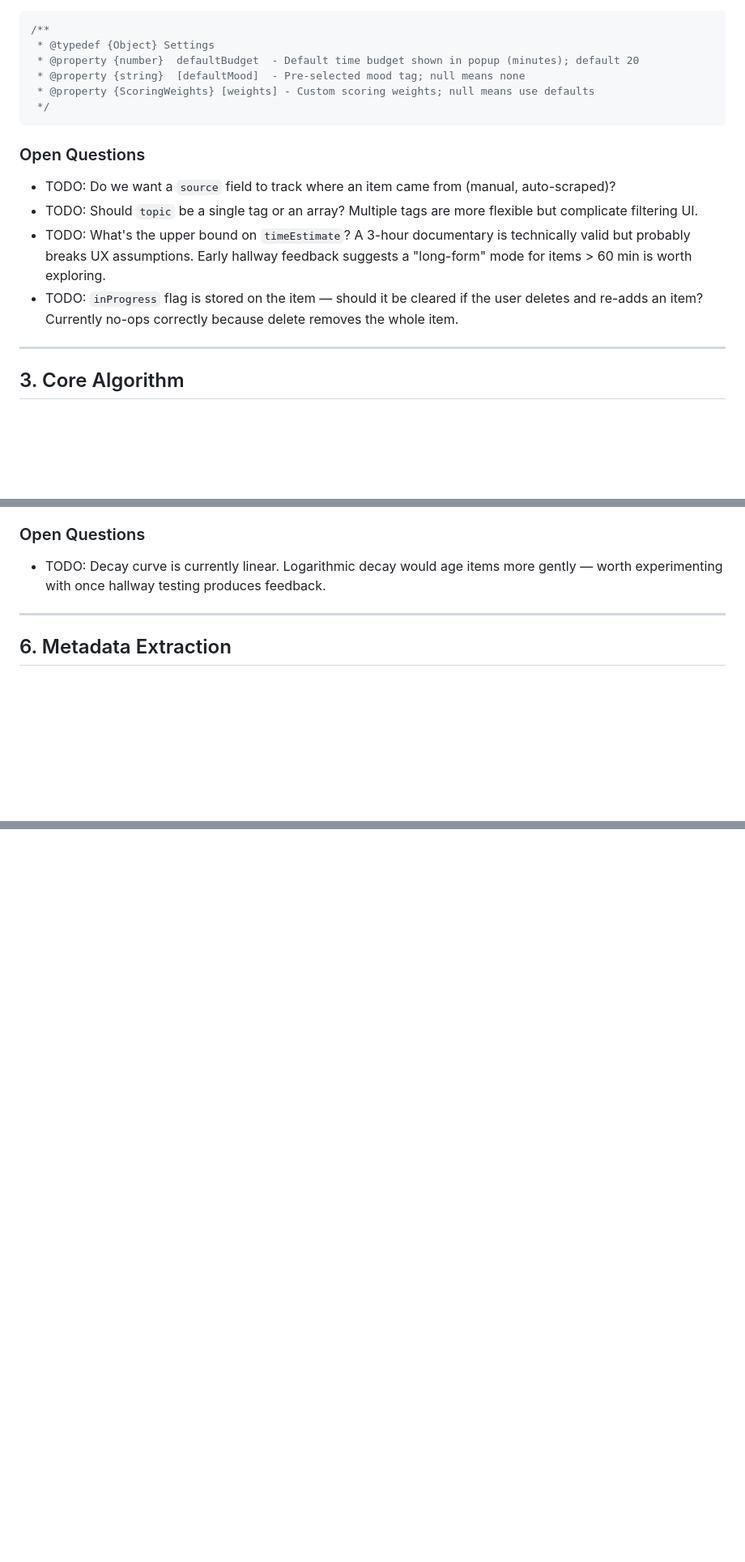
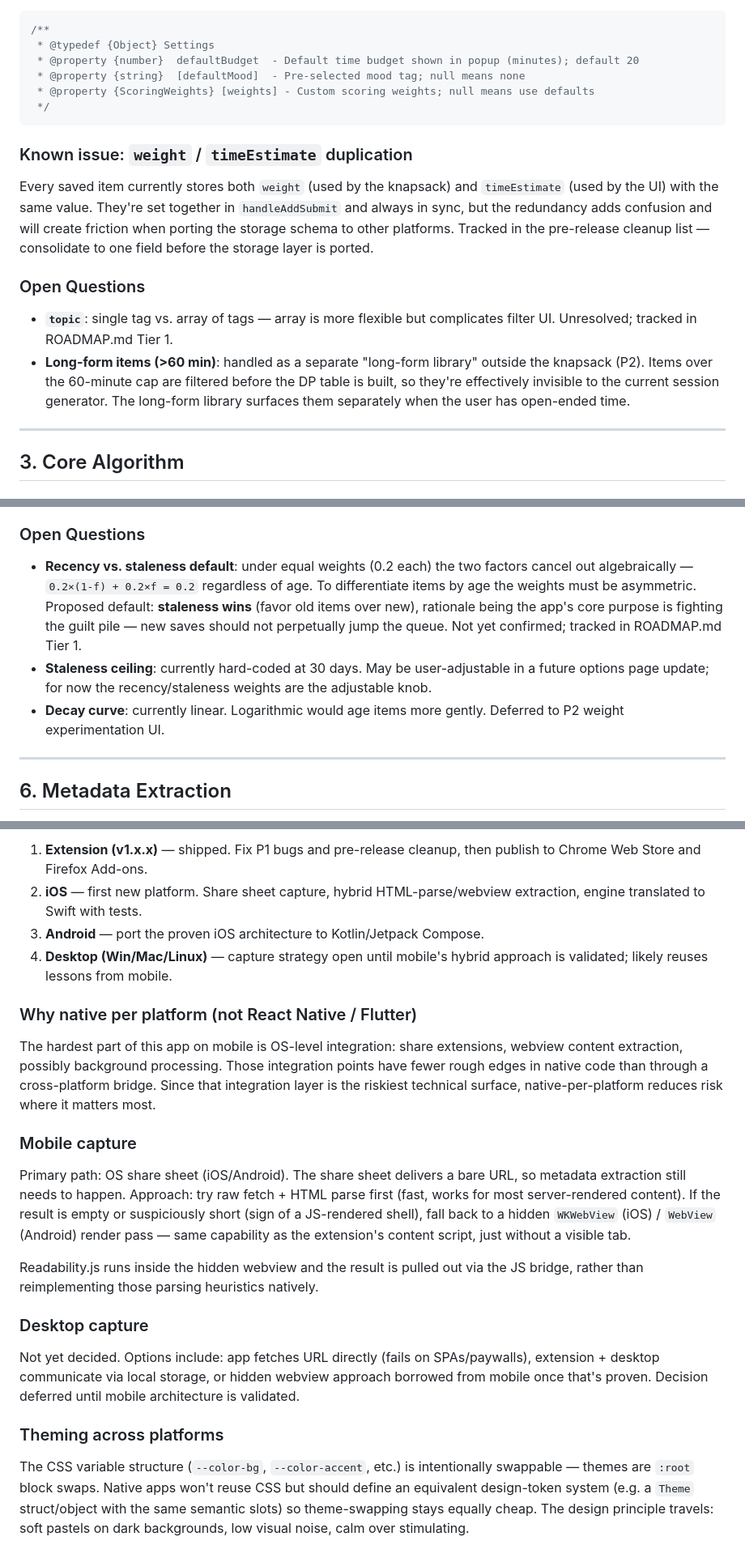
Before and after one commit to LordZed86/DeQueue, a Markdown page: docs/design_documentation/DeQueue.md, 3 parts joined by grey strips. Shown at 81% size. Rendered like a GitHub page; blank space fills up the shorter version.

````diff
--- a/docs/design_documentation/DeQueue.md
+++ b/docs/design_documentation/DeQueue.md
@@ -122,12 +122,14 @@ User preferences stored in localStorage under `dequeue_settings`:
  */
 ```
 
+### Known issue: `weight` / `timeEstimate` duplication
+
+Every saved item currently stores both `weight` (used by the knapsack) and `timeEstimate` (used by the UI) with the same value. They're set together in `handleAddSubmit` and always in sync, but the redundancy adds confusion and will create friction when porting the storage schema to other platforms. Tracked in the pre-release cleanup list — consolidate to one field before the storage layer is ported.
+
 ### Open Questions
 
-- TODO: Do we want a `source` field to track where an item came from (manual, auto-scraped)?
-- TODO: Should `topic` be a single tag or an array? Multiple tags are more flexible but complicate filtering UI.
-- TODO: What's the upper bound on `timeEstimate`? A 3-hour documentary is technically valid but probably breaks UX assumptions. Early hallway feedback suggests a "long-form" mode for items > 60 min is worth exploring.
-- TODO: `inProgress` flag is stored on the item — should it be cleared if the user deletes and re-adds an item? Currently no-ops correctly because delete removes the whole item.
+- **`topic`**: single tag vs. array of tags — array is more flexible but complicates filter UI. Unresolved; tracked in ROADMAP.md Tier 1.
+- **Long-form items (>60 min)**: handled as a separate "long-form library" outside the knapsack (P2). Items over the 60-minute cap are filtered before the DP table is built, so they're effectively invisible to the current session generator. The long-form library surfaces them separately when the user has open-ended time.
 
 ---
 
@@ -256,7 +258,9 @@ Under equal weights, recency and staleness cancel each other out algebraically
 
 ### Open Questions
 
-- TODO: Decay curve is currently linear. Logarithmic decay would age items more gently — worth experimenting with once hallway testing produces feedback.
+- **Recency vs. staleness default**: under equal weights (0.2 each) the two factors cancel out algebraically — `0.2×(1-f) + 0.2×f = 0.2` regardless of age. To differentiate items by age the weights must be asymmetric. Proposed default: **staleness wins** (favor old items over new), rationale being the app's core purpose is fighting the guilt pile — new saves should not perpetually jump the queue. Not yet confirmed; tracked in ROADMAP.md Tier 1.
+- **Staleness ceiling**: currently hard-coded at 30 days. May be user-adjustable in a future options page update; for now the recency/staleness weights are the adjustable knob.
+- **Decay curve**: currently linear. Logarithmic would age items more gently. Deferred to P2 weight experimentation UI.
 
 ---
 
@@ -523,0 +528,22 @@ P3 (stretch)
+1. **Extension (v1.x.x)** — shipped. Fix P1 bugs and pre-release cleanup, then publish to Chrome Web Store and Firefox Add-ons.
+2. **iOS** — first new platform. Share sheet capture, hybrid HTML-parse/webview extraction, engine translated to Swift with tests.
+3. **Android** — port the proven iOS architecture to Kotlin/Jetpack Compose.
+4. **Desktop (Win/Mac/Linux)** — capture strategy open until mobile's hybrid approach is validated; likely reuses lessons from mobile.
+
+### Why native per platform (not React Native / Flutter)
+
+The hardest part of this app on mobile is OS-level integration: share extensions, webview content extraction, possibly background processing. Those integration points have fewer rough edges in native code than through a cross-platform bridge. Since that integration layer is the riskiest technical surface, native-per-platform reduces risk where it matters most.
+
+### Mobile capture
+
+Primary path: OS share sheet (iOS/Android). The share sheet delivers a bare URL, so metadata extraction still needs to happen. Approach: try raw fetch + HTML parse first (fast, works for most server-rendered content). If the result is empty or suspiciously short (sign of a JS-rendered shell), fall back to a hidden `WKWebView` (iOS) / `WebView` (Android) render pass — same capability as the extension's content script, just without a visible tab.
+
+Readability.js runs inside the hidden webview and the result is pulled out via the JS bridge, rather than reimplementing those parsing heuristics natively.
+
+### Desktop capture
+
+Not yet decided. Options include: app fetches URL directly (fails on SPAs/paywalls), extension + desktop communicate via local storage, or hidden webview approach borrowed from mobile once that's proven. Decision deferred until mobile architecture is validated.
+
+### Theming across platforms
+
+The CSS variable structure (`--color-bg`, `--color-accent`, etc.) is intentionally swappable — themes are `:root` block swaps. Native apps won't reuse CSS but should define an equivalent design-token system (e.g. a `Theme` struct/object with the same semantic slots) so theme-swapping stays equally cheap. The design principle travels: soft pastels on dark backgrounds, low visual noise, calm over stimulating.
````
Also changed, not shown: other parts of docs/design_documentation/DeQueue.md (+45 -45 lines).
